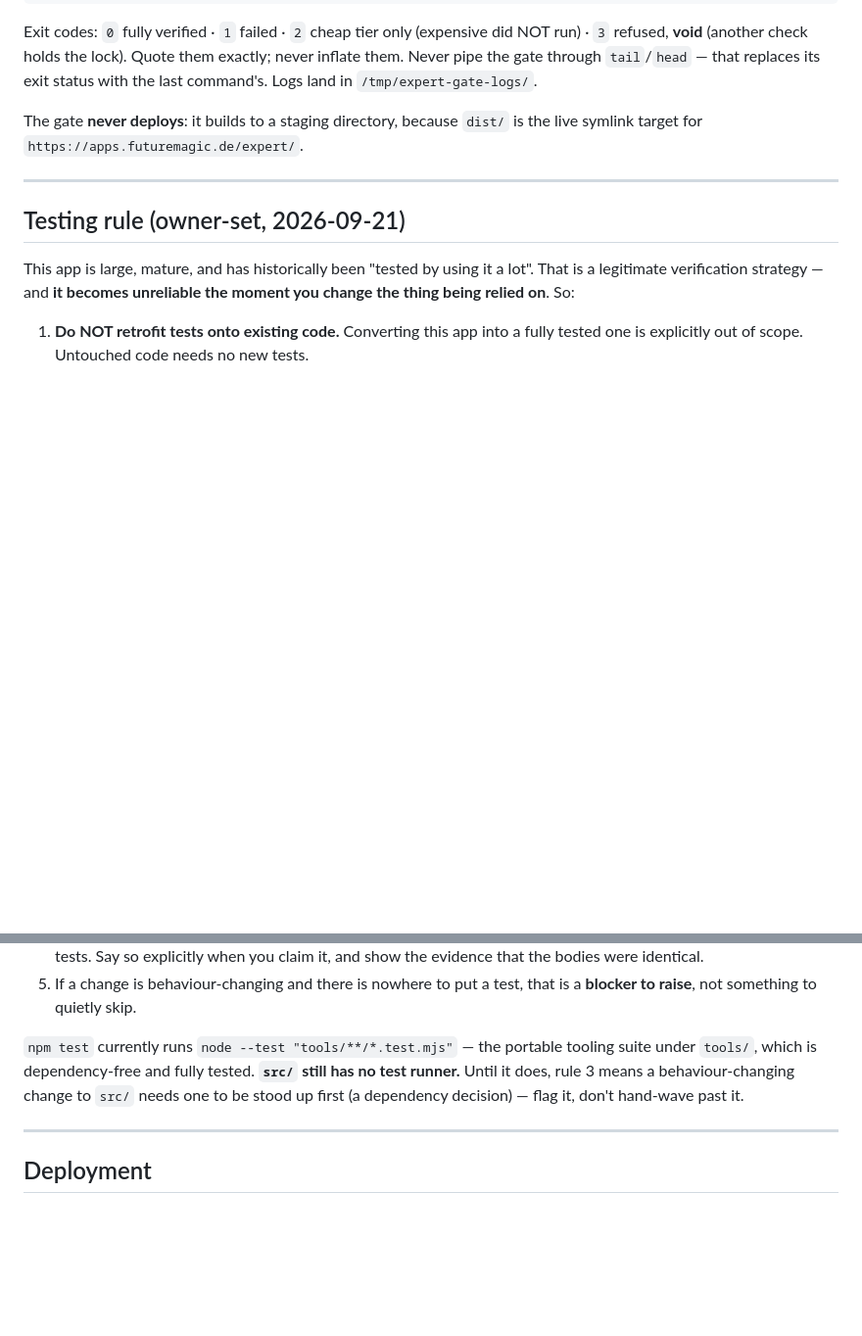
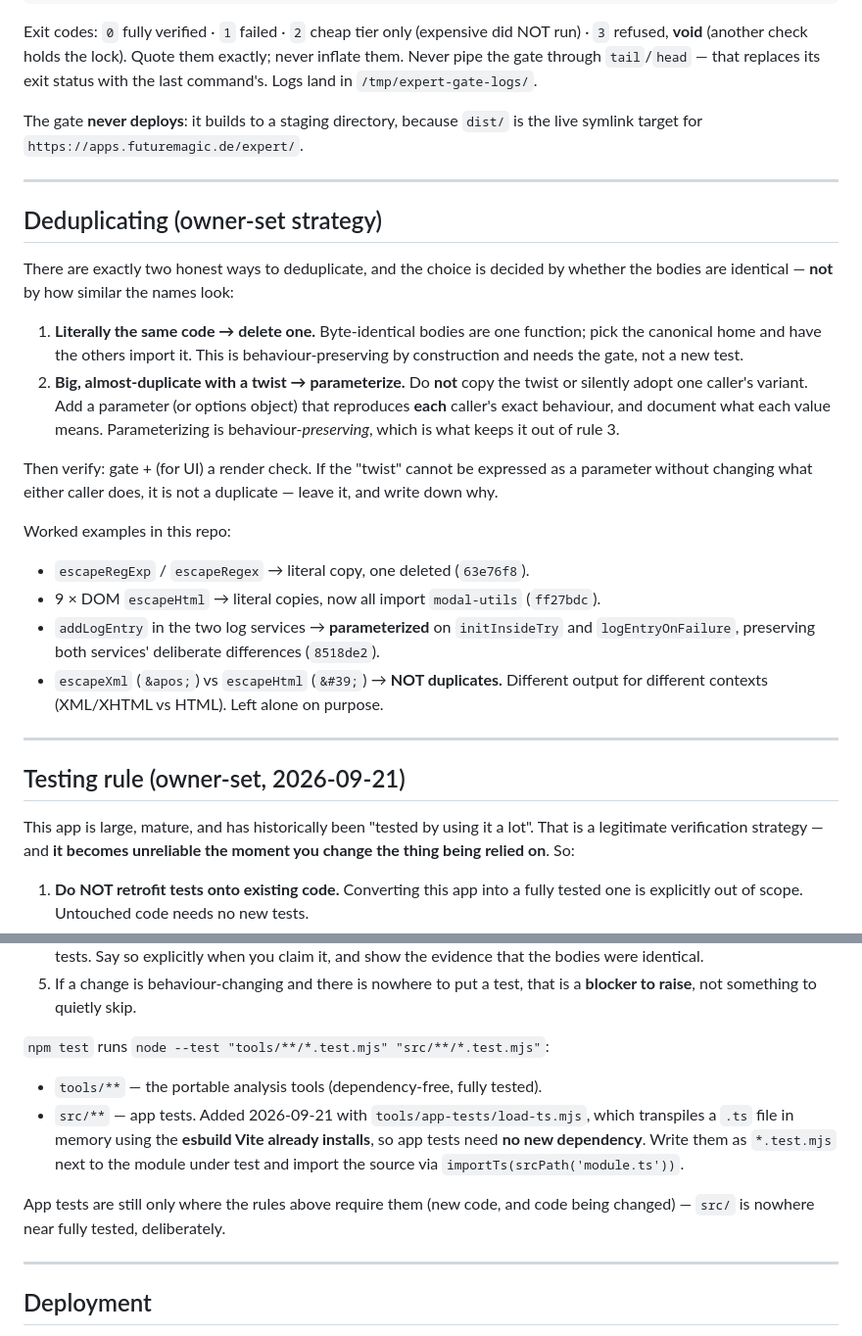
Before and after one commit to ArndRosemeier/Expert, a Markdown page: AGENTS.md, 2 parts joined by grey strips. Shown at 98% size. GitHub-like rendering; blank space fills up the shorter version.

Commit message:
docs: record the owner dedup strategy and the now-working src test harness
Adds the owner's two-way dedup rule as project policy: literal copies are deleted;
large near-duplicates are PARAMETERIZED so each caller keeps its exact behaviour
(parameterizing is behaviour-preserving, which is what keeps it a gate-level refactor
rather than a behaviour change). Includes the worked examples from this repo, and the
explicit counter-example - escapeXml (&apos;) vs escapeHtml (&#39;) are NOT duplicates.

Corrects the testing section: it previously said src/ had no test runner. That is no
longer true - app tests run via tools/app-tests/load-ts.mjs using the esbuild Vite
already installs, so no new dependency, and npm test runs src/**/*.test.mjs too.

```diff
--- a/AGENTS.md
+++ b/AGENTS.md
@@ -29,6 +29,34 @@ live symlink target for `https://apps.futuremagic.de/expert/`.
 
 ---
 
+## Deduplicating (owner-set strategy)
+
+There are exactly two honest ways to deduplicate, and the choice is decided by
+whether the bodies are identical — **not** by how similar the names look:
+
+1. **Literally the same code → delete one.** Byte-identical bodies are one function;
+   pick the canonical home and have the others import it. This is behaviour-preserving
+   by construction and needs the gate, not a new test.
+2. **Big, almost-duplicate with a twist → parameterize.** Do **not** copy the twist or
+   silently adopt one caller's variant. Add a parameter (or options object) that
+   reproduces **each** caller's exact behaviour, and document what each value means.
+   Parameterizing is behaviour-*preserving*, which is what keeps it out of rule 3.
+
+Then verify: gate + (for UI) a render check. If the "twist" cannot be expressed as a
+parameter without changing what either caller does, it is not a duplicate — leave it,
+and write down why.
+
+Worked examples in this repo:
+
+- `escapeRegExp` / `escapeRegex` → literal copy, one deleted (`63e76f8`).
+- 9 × DOM `escapeHtml` → literal copies, now all import `modal-utils` (`ff27bdc`).
+- `addLogEntry` in the two log services → **parameterized** on `initInsideTry` and
+  `logEntryOnFailure`, preserving both services' deliberate differences (`8518de2`).
+- `escapeXml` (`&apos;`) vs `escapeHtml` (`&#39;`) → **NOT duplicates.** Different
+  output for different contexts (XML/XHTML vs HTML). Left alone on purpose.
+
+---
+
 ## Testing rule (owner-set, 2026-09-21)
 
 This app is large, mature, and has historically been "tested by using it a lot". That
@@ -47,10 +75,16 @@ change the thing being relied on**. So:
 5. If a change is behaviour-changing and there is nowhere to put a test, that is a
    **blocker to raise**, not something to quietly skip.
 
-`npm test` currently runs `node --test "tools/**/*.test.mjs"` — the portable tooling
-suite under `tools/`, which is dependency-free and fully tested. **`src/` still has no
-test runner.** Until it does, rule 3 means a behaviour-changing change to `src/` needs
-one to be stood up first (a dependency decision) — flag it, don't hand-wave past it.
+`npm test` runs `node --test "tools/**/*.test.mjs" "src/**/*.test.mjs"`:
+
+- `tools/**` — the portable analysis tools (dependency-free, fully tested).
+- `src/**` — app tests. Added 2026-09-21 with `tools/app-tests/load-ts.mjs`, which
+  transpiles a `.ts` file in memory using the **esbuild Vite already installs**, so
+  app tests need **no new dependency**. Write them as `*.test.mjs` next to the module
+  under test and import the source via `importTs(srcPath('module.ts'))`.
+
+App tests are still only where the rules above require them (new code, and code being
+changed) — `src/` is nowhere near fully tested, deliberately.
 
 ---
 
```
